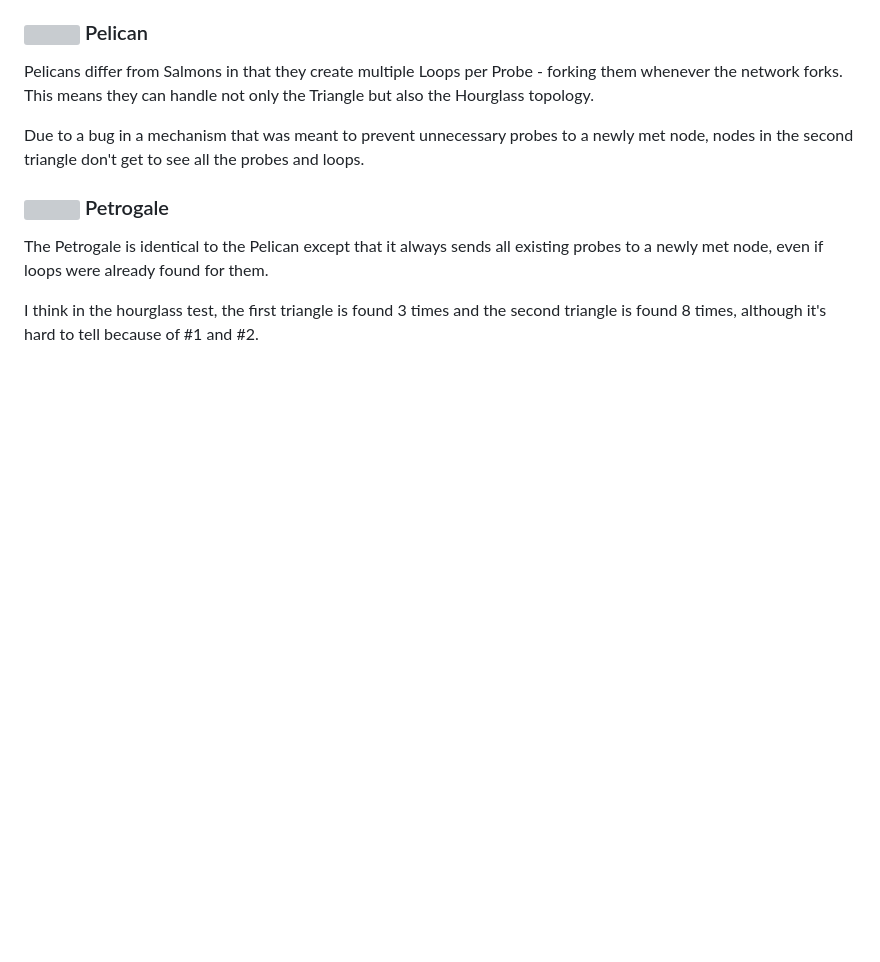
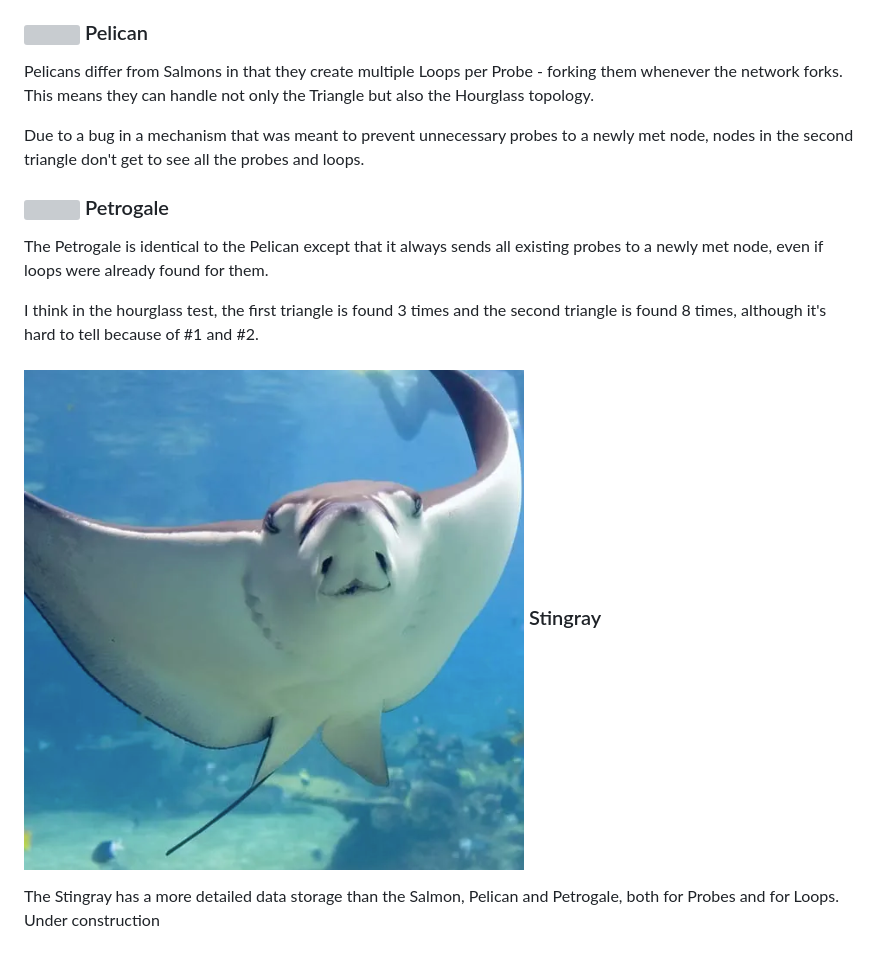
Before and after one commit to ledgerloops/strategy-pit, a Markdown page: README.md, the part around the change. Drawn GitHub-style; pictures changed too: img/stingray.png (added); blank space fills up the shorter version; grey boxes are pictures that could not be loaded.

Commit message:
Add Stingray as copy of Salmon

```diff
--- a/README.md
+++ b/README.md
@@ -118,3 +118,7 @@ loops were already found for them.
 
 I think in the hourglass test, the first triangle is found 3 times and the second triangle is found 8 times, although it's
 hard to tell because of #1 and #2.
+
+###  <img src="./img/stingray.png" style="width:50px;border-radius: 10px"/> Stingray
+The Stingray has a more detailed data storage than the Salmon, Pelican and Petrogale, both for Probes and for Loops.
+Under construction
```
Also changed, not shown: 3 other files.
